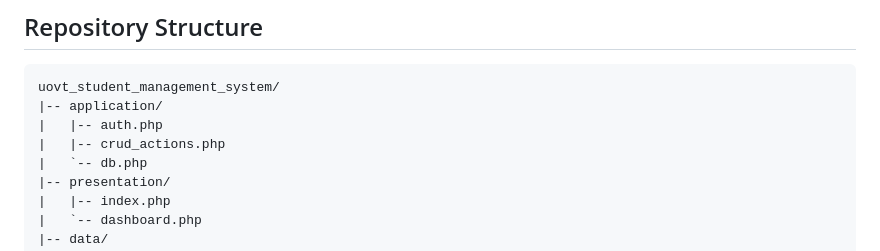
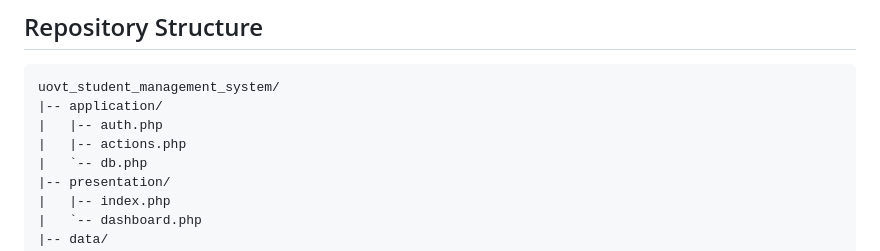
Before and after one commit to darshaanuradha/uovt_student_management_System, a Markdown page: README.md, the part around the change. Drawn GitHub-style.

```diff
--- a/README.md
+++ b/README.md
@@ -88,7 +88,7 @@ The data layer includes key concepts from database engineering:
 uovt_student_management_system/
 |-- application/
 |   |-- auth.php
-|   |-- crud_actions.php
+|   |-- actions.php
 |   `-- db.php
 |-- presentation/
 |   |-- index.php
```
